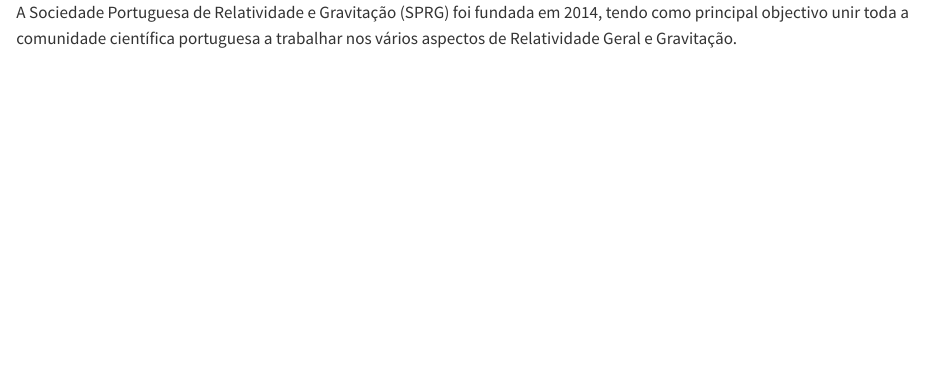
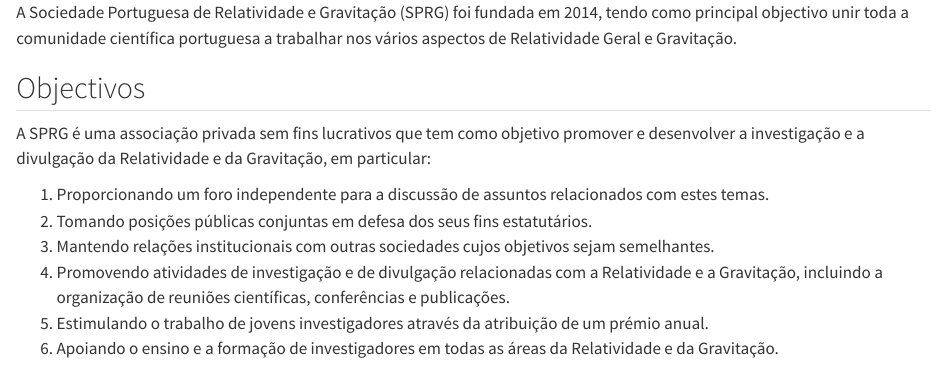
Before and after one commit to mzilhao/sprg-web, a Quarto document (index.qmd): the page in a window 1100 px wide, from its top. Rendered offline with R 4.5, knitr and Pandoc in place of Quarto, with nearby package versions.

Commit message:
passa os objectivos para a página principal

```diff
--- a/_quarto.yml
+++ b/_quarto.yml
@@ -10,7 +10,7 @@
   html:
     theme: flatly
     css: styles.css
-    toc: true
+    toc: false
 
 website:
   title: "sprg"
@@ -24,8 +24,8 @@
     left:
       #- href: index.qmd
       #  text: SPRG
-      - href: objectivos.qmd
-        text: Objectivos
+      # - href: objectivos.qmd
+      #  text: Objectivos
       - href: estatutos.qmd
         text: Estatutos
       - href: divulgacao.qmd
--- a/index.qmd
+++ b/index.qmd
@@ -1,2 +1,14 @@
 
 A Sociedade Portuguesa de Relatividade e Gravitação (SPRG) foi fundada em 2014, tendo como principal objectivo unir toda a comunidade científica portuguesa a trabalhar nos vários aspectos de Relatividade Geral e Gravitação.
+
+
+## Objectivos
+
+A SPRG é uma associação privada sem fins lucrativos que tem como objetivo promover e desenvolver a investigação e a divulgação da Relatividade e da Gravitação, em particular:
+
+1. Proporcionando um foro independente para a discussão de assuntos relacionados com estes temas.
+2. Tomando posições públicas conjuntas em defesa dos seus fins estatutários.
+3. Mantendo relações institucionais com outras sociedades cujos objetivos sejam semelhantes.
+4. Promovendo atividades de investigação e de divulgação relacionadas com a Relatividade e a Gravitação, incluindo a organização de reuniões científicas, conferências e publicações.
+5. Estimulando o trabalho de jovens investigadores através da atribuição de um prémio anual.
+6. Apoiando o ensino e a formação de investigadores em todas as áreas da Relatividade e da Gravitação.
```
Also changed, not shown: corpos.qmd (+4 -0 lines).
